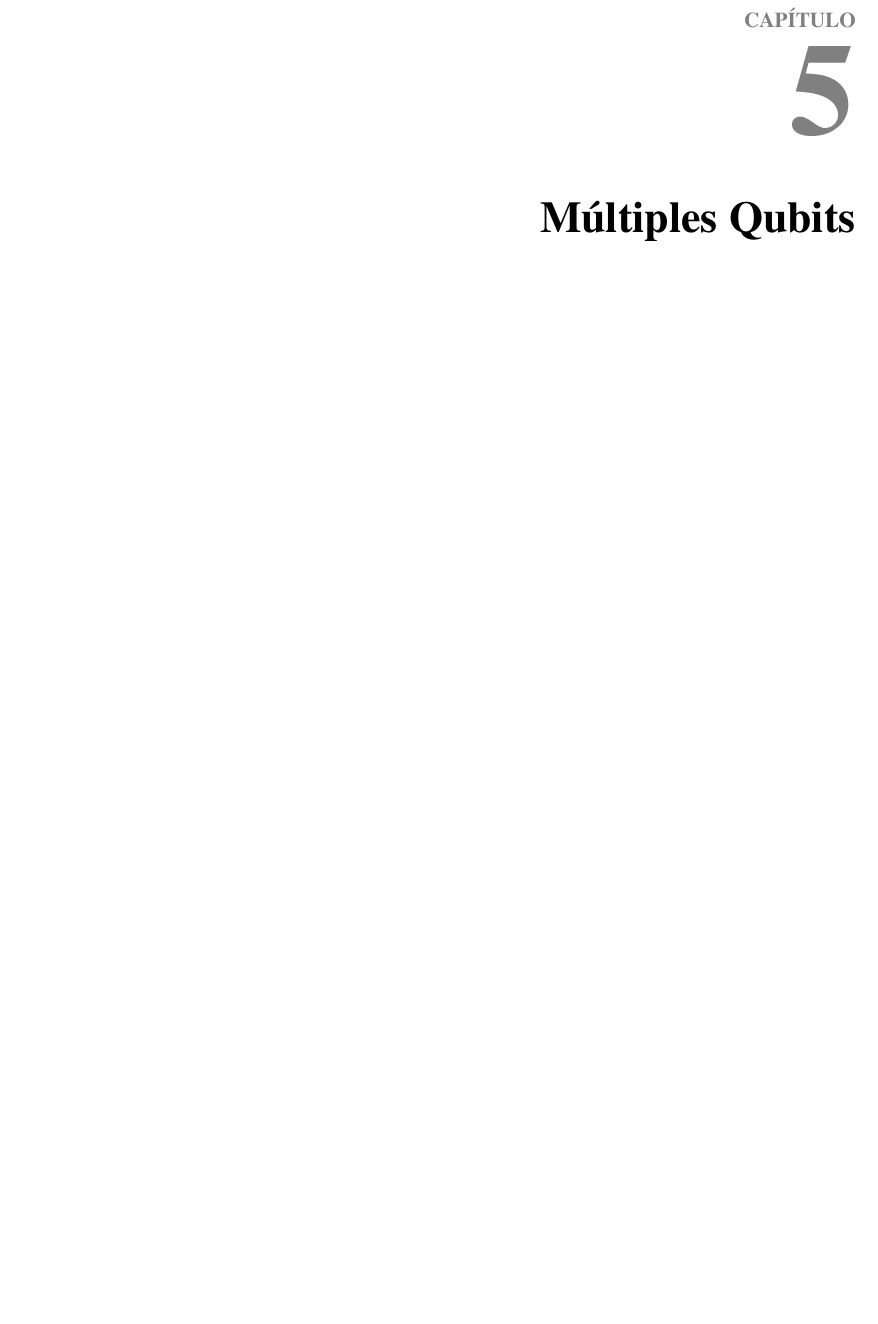
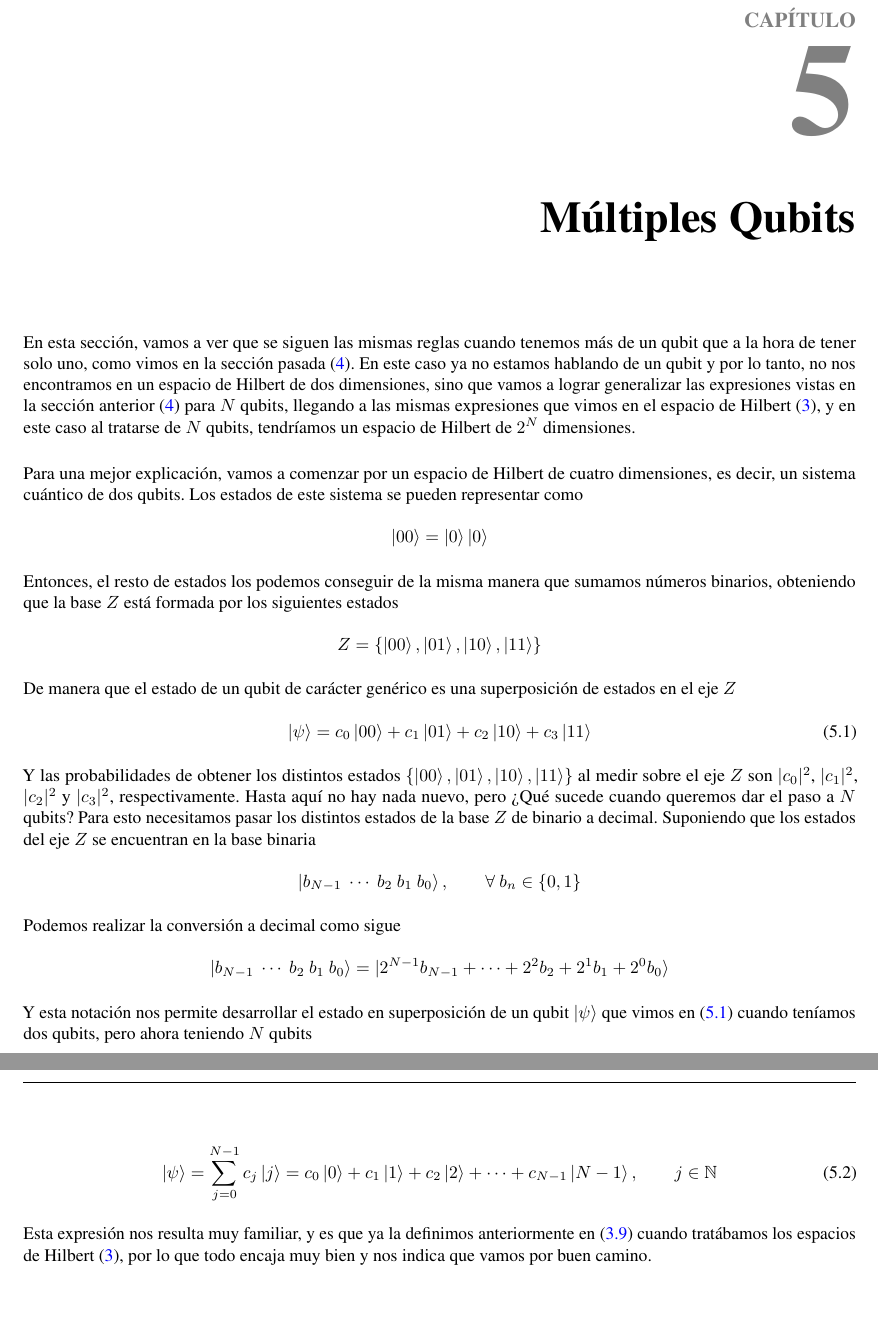
Before and after one commit to rnoguer22/TFG_Criptografia_Cuantica, a LaTeX document (main.tex): part of page 39 of 47 before the commit and two parts of pages 39 and 40 of 48 after it, the two joined at a grey line, cut so that both start at the same text, the shorter picture padded with empty space. Compiled offline with pdfLaTeX.

Commit message:
Introduccion a los múltiples qubits

```diff
--- a/main.tex
+++ b/main.tex
@@ -1862,13 +1862,67 @@
     \thispagestyle{empty}
     \mbox{}
 
-    \section{Múltiples Qubits}
-
-    \vspace{5mm}
-
-
-
-
+    \section{Múltiples Qubits}\label{sec: multiples_qubits}
+
+    \vspace{5mm}
+
+    En esta sección, vamos a ver que se siguen las mismas reglas cuando tenemos más de un qubit que a la hora de tener solo uno, como vimos en la sección pasada (\ref{sec: el_qubit}). En este caso ya no estamos hablando de un qubit y por lo tanto, no nos encontramos en un espacio de Hilbert de dos dimensiones, sino que vamos a lograr generalizar las expresiones vistas en la sección anterior (\ref{sec: el_qubit}) para \( N \) qubits, llegando a las mismas expresiones que vimos en el espacio de Hilbert (\ref{sec: el_espacio_de_Hilbert}), y en este caso al tratarse de \( N \) qubits, tendríamos un espacio de Hilbert de \( 2^{N} \) dimensiones.
+
+
+    \vspace{5mm}
+
+    Para una mejor explicación, vamos a comenzar por un espacio de Hilbert de cuatro dimensiones, es decir, un sistema cuántico de dos qubits. Los estados de este sistema se pueden representar como
+
+    \begin{equation*}
+        \ket{0 0} = \ket{0} \ket{0}
+    \end{equation*}
+
+    \vspace{2.5mm}
+
+    Entonces, el resto de estados los podemos conseguir de la misma manera que sumamos números binarios, obteniendo que la base \( Z \) está formada por los siguientes estados
+
+    \begin{equation*}
+        Z = \{ \ket{0 0}, \ket{0 1}, \ket{1 0}, \ket{1 1} \}
+    \end{equation*}
+
+    \vspace{2.5mm}
+
+    De manera que el estado de un qubit de carácter genérico es una superposición de estados en el eje \( Z \)
+
+    \begin{equation}
+        \ket{\psi} = c_{0} \ket{0 0} + c_{1} \ket{0 1} + c_{2} \ket{1 0} + c_{3} \ket{1 1}
+        \label{eq: superposicion_qubit_2_estados}
+    \end{equation}
+
+    \vspace{2.5mm}
+
+    Y las probabilidades de obtener los distintos estados \( \{ \ket{0 0}, \ket{0 1}, \ket{1 0}, \ket{1 1} \} \) al medir sobre el eje \( Z \) son \( | c_{0} |^{2} \), \( | c_{1} |^{2} \), \( | c_{2} |^{2} \) y \( | c_{3} |^{2} \), respectivamente. Hasta aquí no hay nada nuevo, pero ¿Qué sucede cuando queremos dar el paso a \( N \) qubits? Para esto necesitamos pasar los distintos estados de la base \( Z \) de binario a decimal. Suponiendo que los estados del eje \( Z \) se encuentran en la base binaria
+
+    \begin{equation*}
+        \ket{b_{N - 1} \ \cdots \ b_{2} \ b_{1} \ b_{0}}, \qquad \forall \ b_{n} \in \{0, 1\}
+    \end{equation*}
+
+    \vspace{2.5mm}
+
+    Podemos realizar la conversión a decimal como sigue
+
+    \begin{equation*}
+        \ket{b_{N - 1} \ \cdots \ b_{2} \ b_{1} \ b_{0}} = \ket{ 2^{N - 1} b_{N - 1} + \cdots + 2^{2} b_{2} + 2^{1} b_{1} + 2^{0} b_{0} }
+    \end{equation*}
+
+    \vspace{2.5mm}
+
+    Y esta notación nos permite desarrollar el estado en superposición de un qubit \( \ket{\psi} \) que vimos en (\ref{eq: superposicion_qubit_2_estados}) cuando teníamos dos qubits, pero ahora teniendo \( N \) qubits
+
+    \begin{equation}
+        \ket{\psi} = \sum_{j = 0}^{N - 1} c_{j} \ket{j} = c_{0} \ket{0} + c_{1} \ket{1} + c_{2} \ket{2} + \cdots + c_{N - 1} \ket{N - 1}, \qquad j \in \mathbb{N}
+    \end{equation}
+
+    \vspace{2.5mm}
+
+    Esta expresión nos resulta muy familiar, y es que ya la definimos anteriormente en (\ref{eq: combinacion_lineal_Hilbert}) cuando tratábamos los espacios de Hilbert (\ref{sec: el_espacio_de_Hilbert}), por lo que todo encaja muy bien y nos indica que vamos por buen camino.
+
+    \vspace{10mm}
 
 
 
```
Also changed, not shown: main.pdf, main.tex (2 more changed lines).
